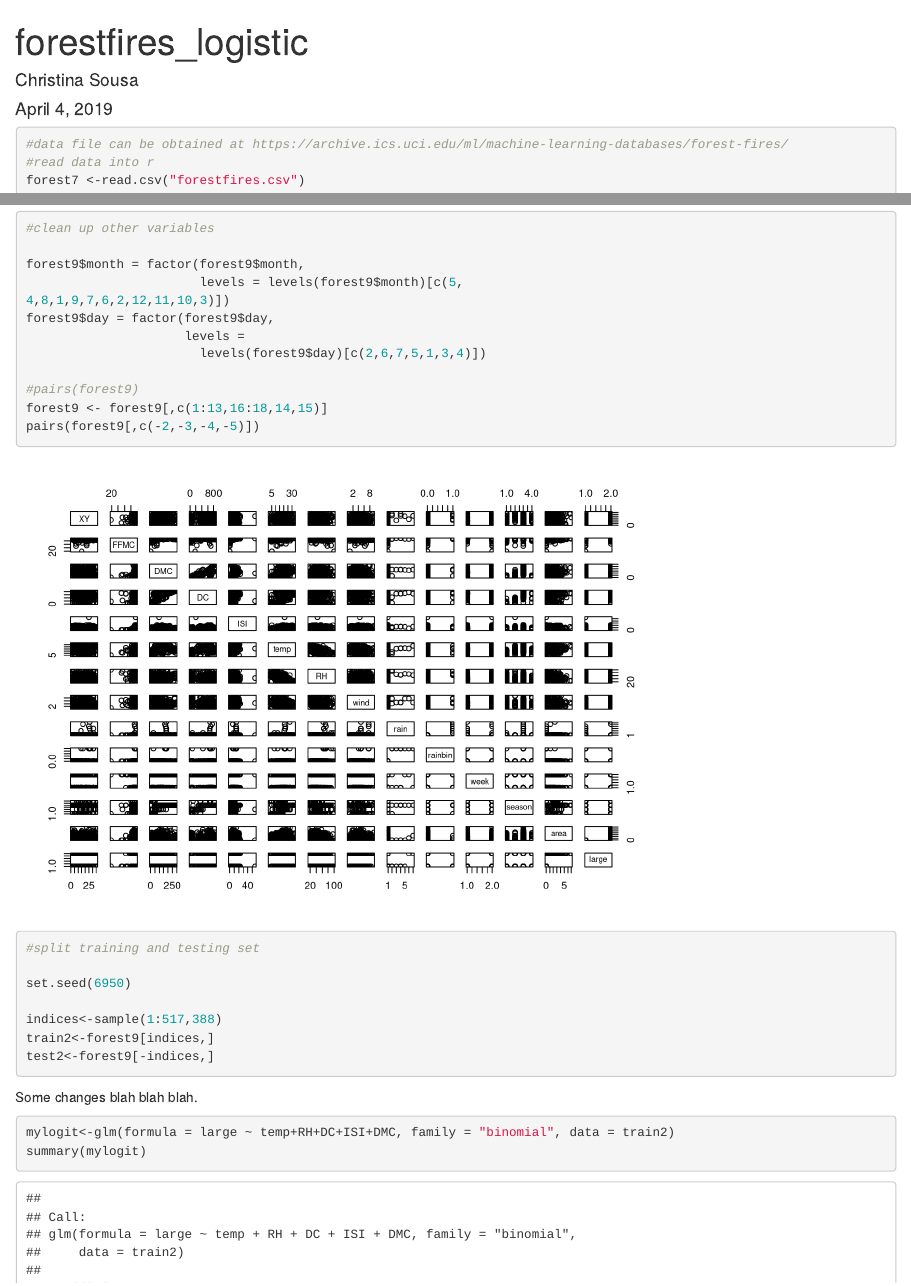
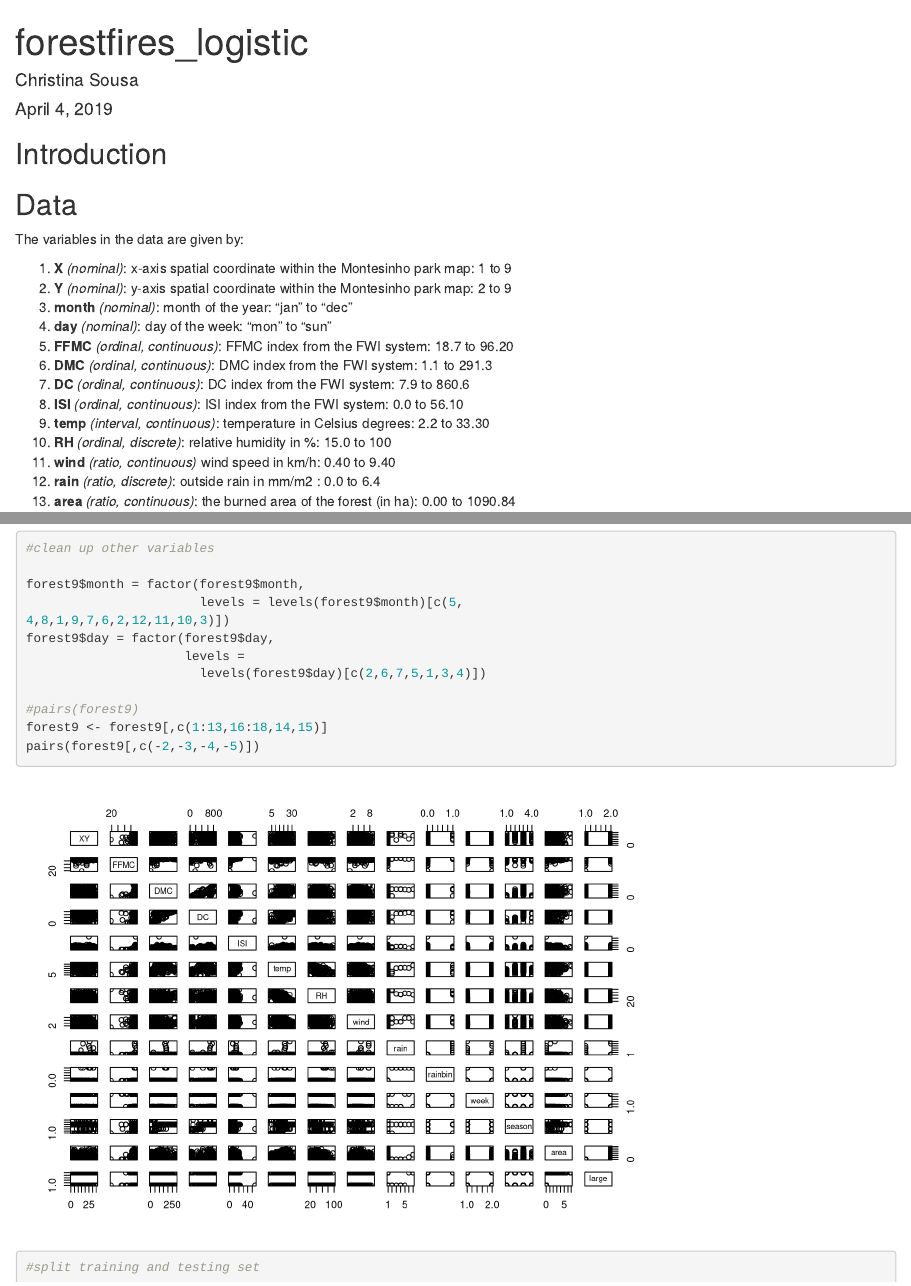
Before and after one commit to Catalysta/ForestFires, an R Markdown document (forestfires_logistic.Rmd): the page in a window 1100 px wide, from its top, and a second part further down, joined at a grey line. Rendered offline with R 4.5, knitr and Pandoc, with nearby package versions; some code elsewhere in the file could not run offline.

Commit message:
cleaning up predictor variables

````diff
--- a/forestfires_logistic.Rmd
+++ b/forestfires_logistic.Rmd
@@ -4,6 +4,26 @@ author: "Christina Sousa"
 date: "April 4, 2019"
 output: html_document
 ---
+
+## Introduction
+
+## Data
+
+The variables in the data are given by:
+
+   1. **X** *(nominal)*: x-axis spatial coordinate within the Montesinho park map: 1 to 9
+   2. **Y** *(nominal)*: y-axis spatial coordinate within the Montesinho park map: 2 to 9
+   3. **month** *(nominal)*: month of the year: "jan" to "dec"
+   4. **day** *(nominal)*: day of the week: "mon" to "sun"
+   5. **FFMC** *(ordinal, continuous)*: FFMC index from the FWI system: 18.7 to 96.20
+   6. **DMC** *(ordinal, continuous)*: DMC index from the FWI system: 1.1 to 291.3
+   7. **DC** *(ordinal, continuous)*: DC index from the FWI system: 7.9 to 860.6
+   8. **ISI** *(ordinal, continuous)*: ISI index from the FWI system: 0.0 to 56.10
+   9. **temp** *(interval, continuous)*: temperature in Celsius degrees: 2.2 to 33.30
+   10. **RH** *(ordinal, discrete)*: relative humidity in %: 15.0 to 100
+   11. **wind** *(ratio, continuous)* wind speed in km/h: 0.40 to 9.40
+   12. **rain** *(ratio, discrete)*: outside rain in mm/m2 : 0.0 to 6.4
+   13. **area** *(ratio, continuous)*: the burned area of the forest (in ha): 0.00 to 1090.84
 
 ```{r}
 #data file can be obtained at https://archive.ics.uci.edu/ml/machine-learning-databases/forest-fires/
@@ -93,6 +128,6 @@ test2<-forest9[-indices,]
 ```
 
-Some changes blah blah blah.
+## Model Selection
 
 ```{r}
 
````
Also changed, not shown: forestfires_logistic.Rmd (17 more changed lines).
